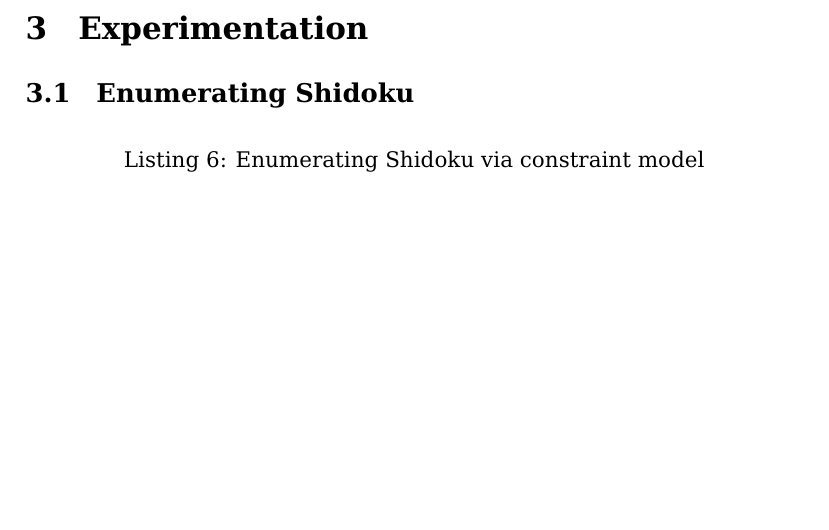
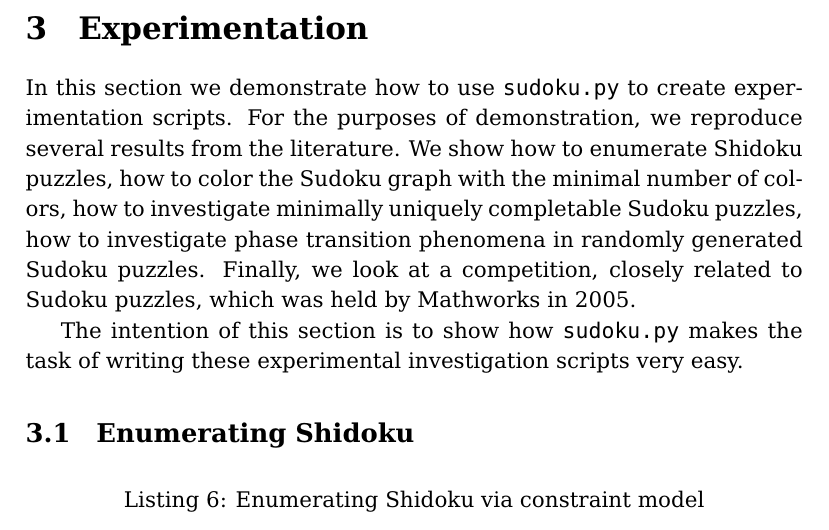
Before and after one commit to MHenderson/sudoku-modelling, a LaTeX paper (article/main.tex, which reads article/experimentation.tex): part of page 8 of 9, cut so that both start at the same text, the shorter picture padded with empty space. Compiled offline with pdfLaTeX.

Commit message:
Introduction to experimentation for the article.

```diff
--- a/article/experimentation.tex
+++ b/article/experimentation.tex
@@ -1,3 +1,7 @@
+In this section we demonstrate how to use \texttt{sudoku.py} to create experimentation scripts. For the purposes of demonstration, we reproduce several results from the literature. We show how to enumerate Shidoku puzzles, how to color the Sudoku graph with the minimal number of colors, how to investigate minimally uniquely completable Sudoku puzzles, how to investigate phase transition phenomena in randomly generated Sudoku puzzles. Finally, we look at a competition, closely related to Sudoku puzzles, which was held by Mathworks in 2005.
+
+The intention of this section is to show how \texttt{sudoku.py} makes the task of writing these experimental investigation scripts very easy.
+
 \subsection{Enumerating Shidoku}
 \label{sec:shidoku}
 
```
